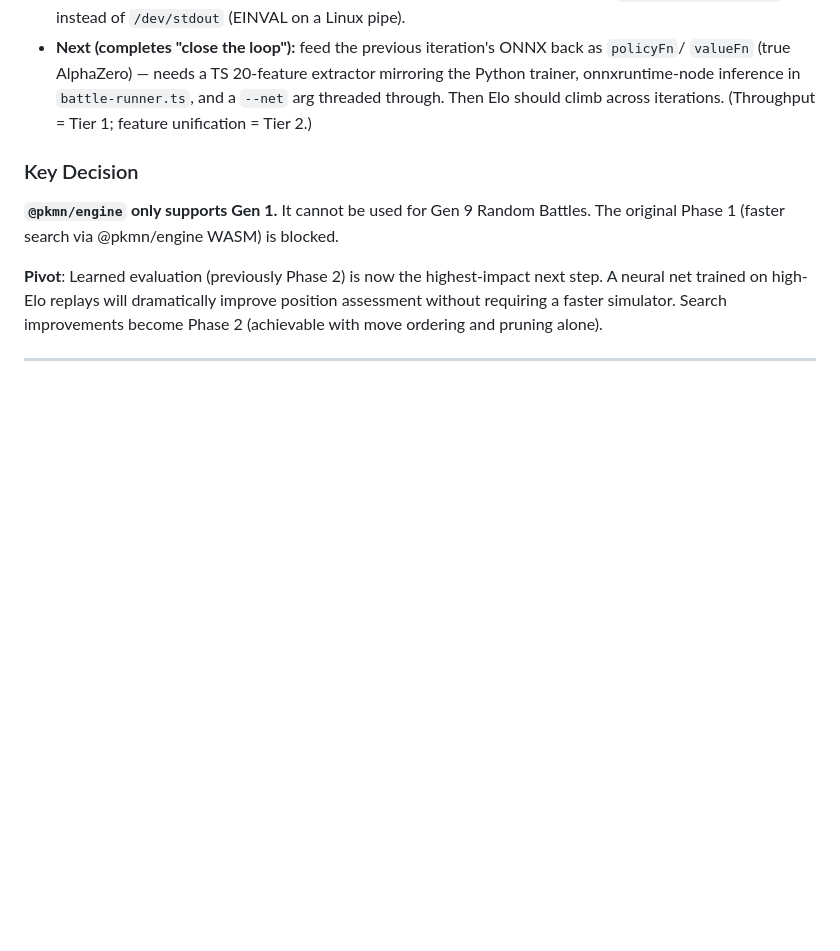
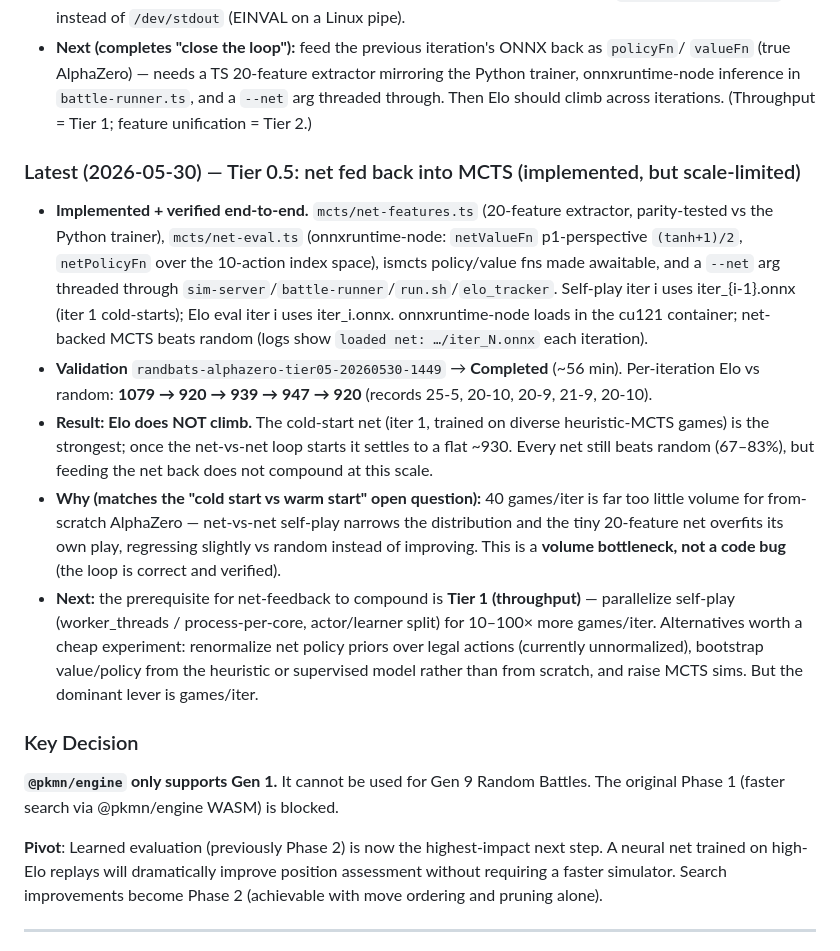
Before and after one commit to ayuan153/randbot-web, a Markdown page: docs/intelligence/implementation-plan.md, the part around the change. GitHub-like rendering; blank space fills up the shorter version.

Commit message:
docs: record Tier 0.5 net-feedback result (implemented, scale-limited)
Validation tier05-20260530-1449 Completed; per-iter Elo vs random
1079->920->939->947->920. Net feedback works (loads in container, beats
random 67-83%) but does not climb at 40 games/iter: the cold-start net is
strongest and net-vs-net self-play settles flat. Volume bottleneck, not a
bug -> Tier 1 throughput is the prerequisite. Documented alternatives
(policy-prior renorm, bootstrap from heuristic/supervised, more sims).

```diff
--- a/docs/intelligence/implementation-plan.md
+++ b/docs/intelligence/implementation-plan.md
@@ -58,6 +58,30 @@ A phased roadmap to evolve randbats-bot from a heuristic depth-2 searcher (~1000
   `valueFn` (true AlphaZero) — needs a TS 20-feature extractor mirroring the Python trainer,
   onnxruntime-node inference in `battle-runner.ts`, and a `--net` arg threaded through. Then Elo
   should climb across iterations. (Throughput = Tier 1; feature unification = Tier 2.)
+
+### Latest (2026-05-30) — Tier 0.5: net fed back into MCTS (implemented, but scale-limited)
+
+- **Implemented + verified end-to-end.** `mcts/net-features.ts` (20-feature extractor, parity-tested
+  vs the Python trainer), `mcts/net-eval.ts` (onnxruntime-node: `netValueFn` p1-perspective
+  `(tanh+1)/2`, `netPolicyFn` over the 10-action index space), ismcts policy/value fns made
+  awaitable, and a `--net` arg threaded through `sim-server`/`battle-runner`/`run.sh`/`elo_tracker`.
+  Self-play iter i uses iter_{i-1}.onnx (iter 1 cold-starts); Elo eval iter i uses iter_i.onnx.
+  onnxruntime-node loads in the cu121 container; net-backed MCTS beats random (logs show
+  `loaded net: …/iter_N.onnx` each iteration).
+- **Validation** `randbats-alphazero-tier05-20260530-1449` → **Completed** (~56 min). Per-iteration
+  Elo vs random: **1079 → 920 → 939 → 947 → 920** (records 25-5, 20-10, 20-9, 21-9, 20-10).
+- **Result: Elo does NOT climb.** The cold-start net (iter 1, trained on diverse heuristic-MCTS
+  games) is the strongest; once the net-vs-net loop starts it settles to a flat ~930. Every net still
+  beats random (67–83%), but feeding the net back does not compound at this scale.
+- **Why (matches the "cold start vs warm start" open question):** 40 games/iter is far too little
+  volume for from-scratch AlphaZero — net-vs-net self-play narrows the distribution and the tiny
+  20-feature net overfits its own play, regressing slightly vs random instead of improving. This is a
+  **volume bottleneck, not a code bug** (the loop is correct and verified).
+- **Next:** the prerequisite for net-feedback to compound is **Tier 1 (throughput)** — parallelize
+  self-play (worker_threads / process-per-core, actor/learner split) for 10–100× more games/iter.
+  Alternatives worth a cheap experiment: renormalize net policy priors over legal actions (currently
+  unnormalized), bootstrap value/policy from the heuristic or supervised model rather than from
+  scratch, and raise MCTS sims. But the dominant lever is games/iter.
 
 ### Key Decision
 
```
